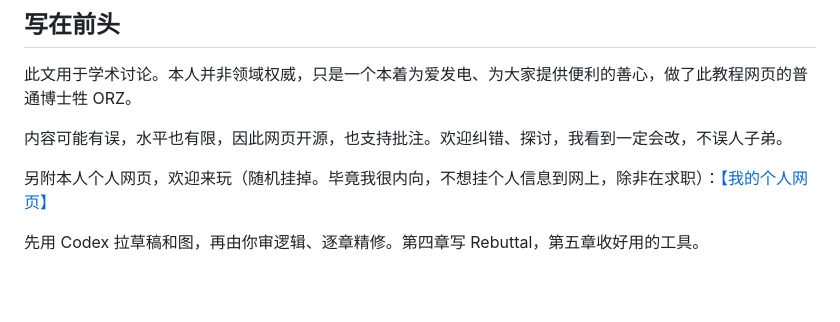
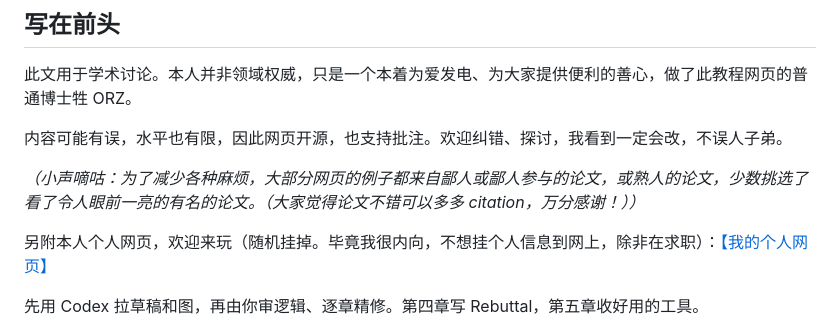
Before and after one commit to Da1yuqin/PaperBank, a Markdown page: book/guide.md, the part around the change. GitHub-like rendering; blank space fills up the shorter version.

Commit message:
Include the italic author aside in the Markdown guide

```diff
--- a/book/guide.md
+++ b/book/guide.md
@@ -7,6 +7,8 @@
 此文用于学术讨论。本人并非领域权威，只是一个本着为爱发电、为大家提供便利的善心，做了此教程网页的普通博士牲 ORZ。
 
 内容可能有误，水平也有限，因此网页开源，也支持批注。欢迎纠错、探讨，我看到一定会改，不误人子弟。
+
+*（小声嘀咕：为了减少各种麻烦，大部分网页的例子都来自鄙人或鄙人参与的论文，或熟人的论文，少数挑选了看了令人眼前一亮的有名的论文。（大家觉得论文不错可以多多 citation，万分感谢！））*
 
 另附本人个人网页，欢迎来玩（随机挂掉。毕竟我很内向，不想挂个人信息到网上，除非在求职）：[【我的个人网页】](https://da1yuqin.github.io/)
 
```
